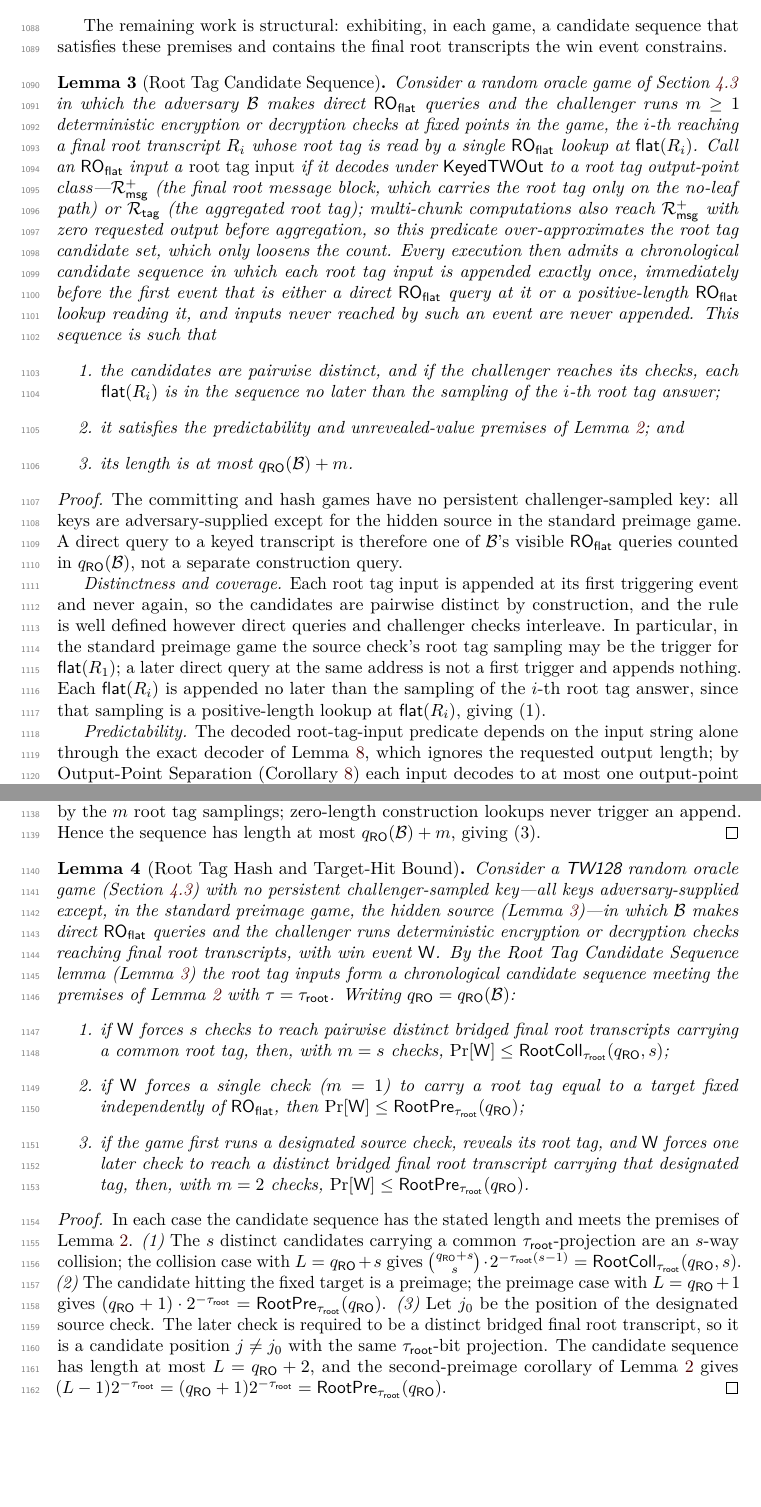
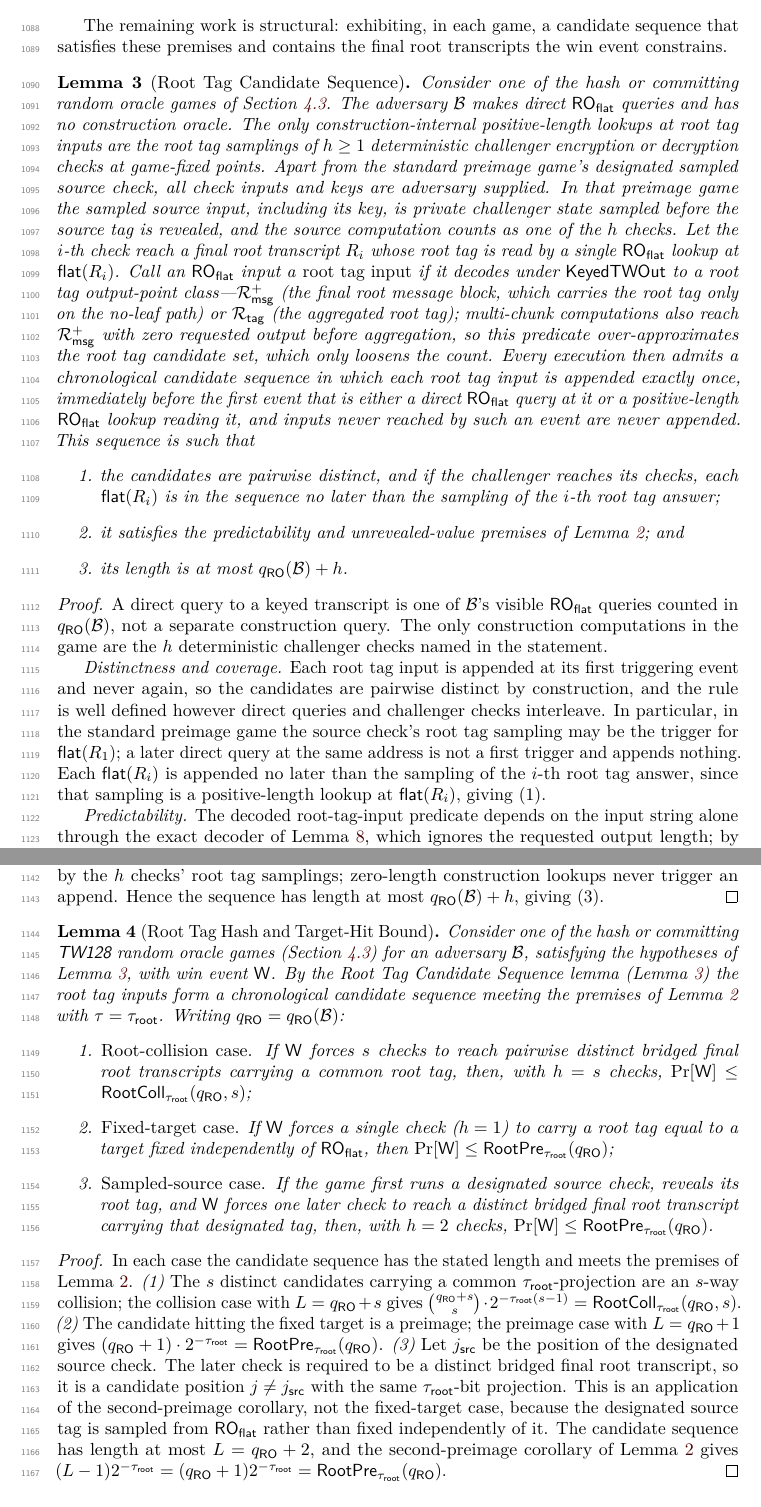
Before and after one commit to codahale/treewrap, a LaTeX document (paper/main.tex, which reads paper/sections/06-root-tag-hash-security-committing-security.tex): two parts of pages 29 and 30 of 79, joined at a grey line, cut so that both start at the same text, the shorter picture padded with empty space. Compiled offline with pdfLaTeX.

Commit message:
Clarify root tag candidate cases
Narrow the candidate sequence lemma to hash and committing random oracle games, name the target-hit cases, and point the Pre/ePre proofs at the sampled-source and fixed-target cases.

```diff
--- a/paper/sections/06-root-tag-hash-security-committing-security.tex
+++ b/paper/sections/06-root-tag-hash-security-committing-security.tex
@@ -173,17 +173,25 @@ transcripts the win event constrains.
 
 \begin{lemma}[Root Tag Candidate Sequence]
 \label{lem:root-candidate-seq}
-Consider a random oracle game of \Cref{sec:ro-model} in which the adversary
-$\mathcal{B}$ makes direct $\ROflat$ queries and the challenger runs
-$m \geq 1$ deterministic encryption or decryption checks at fixed points in
-the game, the $i$-th reaching a final root transcript $R_i$ whose root tag is
-read by a single $\ROflat$ lookup at $\flatmap(R_i)$. Call an $\ROflat$
-input a \emph{root tag input} if it decodes under $\KeyedTWOut$ to a root
-tag output-point class---$\Rmsg^+$ (the final root message block, which
-carries the root tag only on the no-leaf path) or $\Rtag$ (the aggregated
-root tag); multi-chunk computations also reach $\Rmsg^+$ with zero
-requested output before aggregation, so this predicate over-approximates
-the root tag candidate set, which only loosens the count. Every execution
+Consider one of the hash or committing random oracle games of
+\Cref{sec:ro-model}. The adversary $\mathcal{B}$ makes direct
+$\ROflat$ queries and has no construction oracle. The only
+construction-internal positive-length lookups at root tag inputs are the
+root tag samplings of $h \geq 1$ deterministic challenger encryption or
+decryption checks at game-fixed points. Apart from the standard preimage
+game's designated sampled source check, all check inputs and keys are
+adversary supplied. In that preimage game the sampled source input,
+including its key, is private challenger state sampled before the source
+tag is revealed, and the source computation counts as one of the $h$
+checks. Let the $i$-th check reach a final root transcript $R_i$ whose
+root tag is read by a single $\ROflat$ lookup at $\flatmap(R_i)$. Call an
+$\ROflat$ input a \emph{root tag input} if it decodes under
+$\KeyedTWOut$ to a root tag output-point class---$\Rmsg^+$ (the final
+root message block, which carries the root tag only on the no-leaf path)
+or $\Rtag$ (the aggregated root tag); multi-chunk computations also reach
+$\Rmsg^+$ with zero requested output before aggregation, so this predicate
+over-approximates the root tag candidate set, which only loosens the
+count. Every execution
 then admits a chronological candidate sequence in which each root tag
 input is appended exactly once, immediately before the first event that is
 either a direct $\ROflat$ query at it or a positive-length $\ROflat$
@@ -195,16 +203,15 @@ appended. This sequence is such that
   sampling of the $i$-th root tag answer;
 \item it satisfies the predictability and unrevealed-value premises of
   \Cref{lem:adaptive-candidate}; and
-\item its length is at most $\qRO(\mathcal{B}) + m$.
+\item its length is at most $\qRO(\mathcal{B}) + h$.
 \end{enumerate}
 \end{lemma}
 
 \begin{proof}
-The committing and hash games have no persistent challenger-sampled key: all
-keys are adversary-supplied except for the hidden source in the standard
-preimage game. A direct query to a keyed transcript is therefore one of
-$\mathcal{B}$'s visible $\ROflat$ queries counted in $\qRO(\mathcal{B})$,
-not a separate construction query.
+A direct query to a keyed transcript is one of $\mathcal{B}$'s visible
+$\ROflat$ queries counted in $\qRO(\mathcal{B})$, not a separate
+construction query. The only construction computations in the game are
+the $h$ deterministic challenger checks named in the statement.
 
 \emph{Distinctness and coverage.} Each root tag input is appended at its
 first triggering event and never again, so the candidates are pairwise
@@ -245,35 +252,36 @@ when such a zero-length lookup lands at another check's future no-leaf
 final-root address. Together with predictability this gives~(2).
 
 \emph{Length.} Appends are triggered only by direct queries---at most
-$\qRO(\mathcal{B})$ of them---or by the $m$ root tag samplings;
+$\qRO(\mathcal{B})$ of them---or by the $h$ checks' root tag samplings;
 zero-length construction lookups never trigger an append. Hence the
 sequence has
-length at most $\qRO(\mathcal{B}) + m$, giving~(3).
+length at most $\qRO(\mathcal{B}) + h$, giving~(3).
 \end{proof}
 
 \begin{lemma}[Root Tag Hash and Target-Hit Bound]
 \label{lem:root-tag-hash}
-Consider a \TW{} random oracle game (\Cref{sec:ro-model}) with no
-persistent challenger-sampled key---all keys adversary-supplied except,
-in the standard preimage game, the hidden source
-(\Cref{lem:root-candidate-seq})---in
-which $\mathcal{B}$ makes direct $\ROflat$ queries and the challenger runs
-deterministic encryption or decryption checks reaching final root transcripts,
-with win event $\mathsf{W}$. By the Root Tag Candidate Sequence lemma
+Consider one of the hash or committing \TW{} random oracle games
+(\Cref{sec:ro-model}) for an adversary $\mathcal{B}$, satisfying the
+hypotheses of \Cref{lem:root-candidate-seq}, with win event
+$\mathsf{W}$. By the Root
+Tag Candidate Sequence lemma
 (\Cref{lem:root-candidate-seq}) the root tag inputs form a chronological
 candidate sequence meeting the premises of \Cref{lem:adaptive-candidate} with
 $\tau = \tauroot$. Writing
 $\qRO = \qRO(\mathcal{B})$:
 \begin{enumerate}
-\item if $\mathsf{W}$ forces $s$ checks to reach pairwise distinct bridged
-  final root transcripts carrying a common root tag, then, with $m = s$
-  checks, $\Pr[\mathsf{W}] \leq \RootColl_{\tauroot}(\qRO, s)$;
-\item if $\mathsf{W}$ forces a single check ($m = 1$) to carry a root tag
-  equal to a target fixed independently of $\ROflat$, then
+\item \emph{Root-collision case.} If $\mathsf{W}$ forces $s$ checks to
+  reach pairwise distinct bridged final root transcripts carrying a
+  common root tag, then, with $h = s$ checks,
+  $\Pr[\mathsf{W}] \leq \RootColl_{\tauroot}(\qRO, s)$;
+\item \emph{Fixed-target case.} If $\mathsf{W}$ forces a single check
+  ($h = 1$) to carry a root tag equal to a target fixed independently of
+  $\ROflat$, then
   $\Pr[\mathsf{W}] \leq \RootPre_{\tauroot}(\qRO)$;
-\item if the game first runs a designated source check, reveals its root tag,
-  and $\mathsf{W}$ forces one later check to reach a distinct bridged final
-  root transcript carrying that designated tag, then, with $m = 2$ checks,
+\item \emph{Sampled-source case.} If the game first runs a designated
+  source check, reveals its root tag, and $\mathsf{W}$ forces one later
+  check to reach a distinct bridged final root transcript carrying that
+  designated tag, then, with $h = 2$ checks,
   $\Pr[\mathsf{W}] \leq \RootPre_{\tauroot}(\qRO)$.
 \end{enumerate}
 \end{lemma}
@@ -289,9 +297,13 @@ $\binom{\qRO + s}{s} \cdot 2^{-\tauroot(s-1)}
 \emph{(2)} The candidate hitting the fixed target is a preimage; the
 preimage case with $L = \qRO + 1$ gives
 $(\qRO + 1) \cdot 2^{-\tauroot} = \RootPre_{\tauroot}(\qRO)$.
-\emph{(3)} Let $j_0$ be the position of the designated source check. The
-later check is required to be a distinct bridged final root transcript, so it
-is a candidate position $j \neq j_0$ with the same $\tauroot$-bit projection.
+\emph{(3)} Let $j_{\mathsf{src}}$ be the position of the designated
+source check. The later check is required to be a distinct bridged final
+root transcript, so it is a candidate position
+$j \neq j_{\mathsf{src}}$ with the same
+$\tauroot$-bit projection. This is an application of the second-preimage
+corollary, not the fixed-target case, because the designated source tag is
+sampled from $\ROflat$ rather than fixed independently of it.
 The candidate sequence has length at most $L = \qRO + 2$, and the
 second-preimage corollary of \Cref{lem:adaptive-candidate} gives
 $(L-1)2^{-\tauroot} = (\qRO+1)2^{-\tauroot}
```
Also changed, not shown: paper/main.pdf, paper/sections/06-root-tag-hash-security-committing-security.tex (10 more changed lines).
